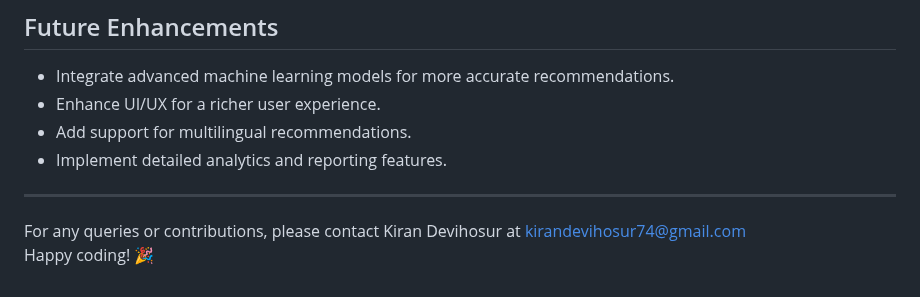
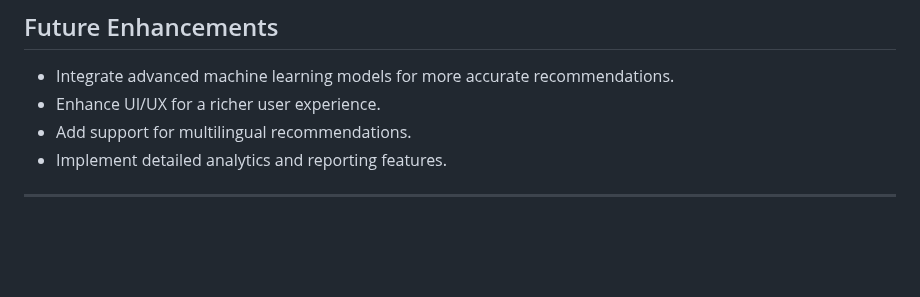
Before and after one commit to Kshitij-19/Verbizz---Personalized-Business-Recommendation-System, a Markdown page: README.md, the part around the change. Rendered like a GitHub page; blank space fills up the shorter version.

```diff
--- a/README.md
+++ b/README.md
@@ -153,5 +153,3 @@ The `data` directory contains essential files for recommendations. Below is a de
 - Add support for multilingual recommendations.
 - Implement detailed analytics and reporting features.
 ---
-For any queries or contributions, please contact Kiran Devihosur at kirandevihosur74@gmail.com
-Happy coding! 🎉
```
